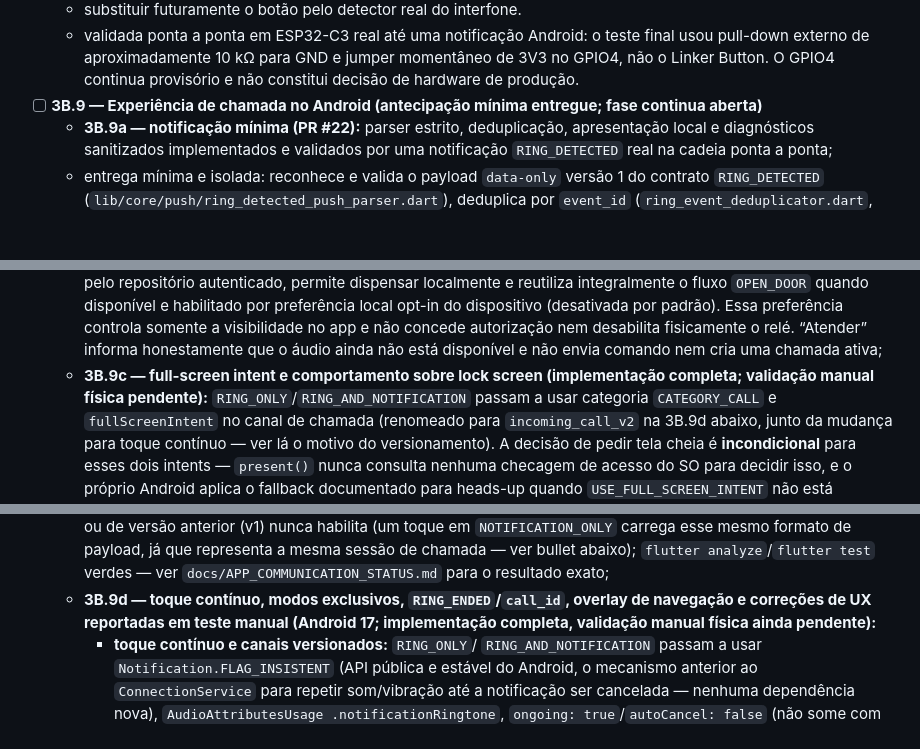
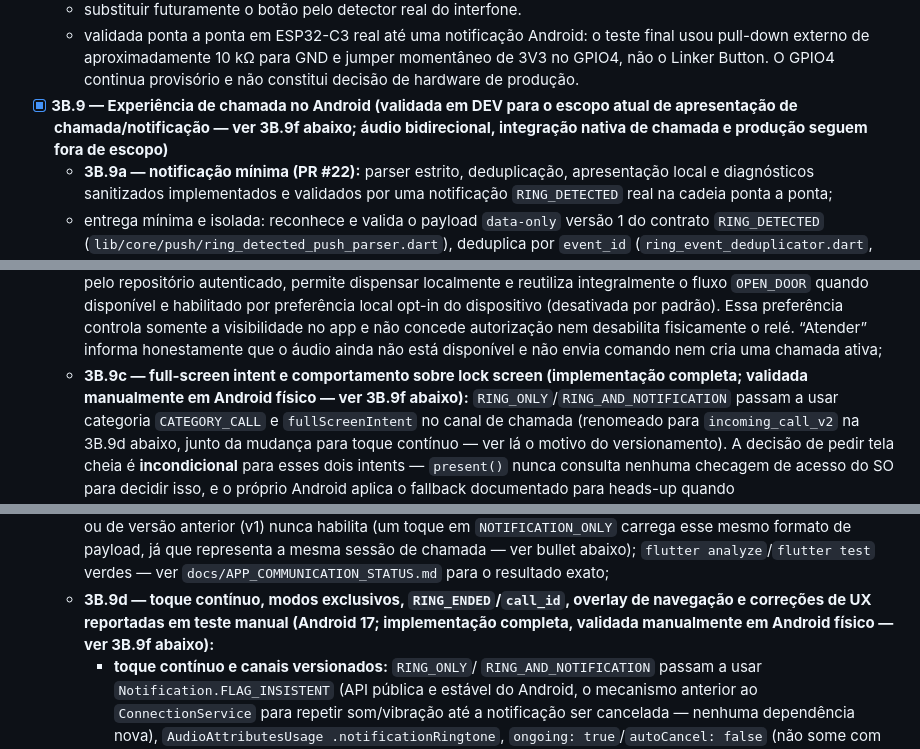
Before and after one commit to hjca14/interapp, a Markdown page: docs/PHASE_3_ROADMAP.md, 3 parts joined by grey strips. GitHub-like rendering; blank space fills up the shorter version.

```diff
--- a/docs/PHASE_3_ROADMAP.md
+++ b/docs/PHASE_3_ROADMAP.md
@@ -136,8 +136,10 @@ permanecem explicitamente pendentes.
     teste final usou pull-down externo de aproximadamente 10 kΩ para GND e
     jumper momentâneo de 3V3 no GPIO4, não o Linker Button. O GPIO4 continua
     provisório e não constitui decisão de hardware de produção.
-- [ ] **3B.9 — Experiência de chamada no Android (antecipação mínima
-  entregue; fase continua aberta)**
+- [x] **3B.9 — Experiência de chamada no Android (validada em DEV para o
+  escopo atual de apresentação de chamada/notificação — ver 3B.9f abaixo;
+  áudio bidirecional, integração nativa de chamada e produção seguem fora
+  de escopo)**
   - **3B.9a — notificação mínima (PR #22):** parser estrito, deduplicação,
     apresentação local e diagnósticos sanitizados implementados e validados
     por uma notificação `RING_DETECTED` real na cadeia ponta a ponta;
@@ -177,7 +179,8 @@ permanecem explicitamente pendentes.
     informa honestamente que o áudio ainda não está disponível e não envia
     comando nem cria uma chamada ativa;
   - **3B.9c — full-screen intent e comportamento sobre lock screen
-    (implementação completa; validação manual física pendente):**
+    (implementação completa; validada manualmente em Android físico — ver
+    3B.9f abaixo):**
     `RING_ONLY`/`RING_AND_NOTIFICATION` passam a usar categoria
     `CATEGORY_CALL` e `fullScreenIntent` no canal de chamada (renomeado
     para `incoming_call_v2` na 3B.9d abaixo, junto da mudança para toque
@@ -256,8 +259,8 @@ permanecem explicitamente pendentes.
     `docs/APP_COMMUNICATION_STATUS.md` para o resultado exato;
   - **3B.9d — toque contínuo, modos exclusivos, `RING_ENDED`/`call_id`,
     overlay de navegação e correções de UX reportadas em teste manual
-    (Android 17; implementação completa, validação manual física ainda
-    pendente):**
+    (Android 17; implementação completa, validada manualmente em Android
+    físico — ver 3B.9f abaixo):**
     - **toque contínuo e canais versionados:** `RING_ONLY`/
       `RING_AND_NOTIFICATION` passam a usar `Notification.FLAG_INSISTENT`
       (API pública e estável do Android, o mecanismo anterior ao
```
Also changed, not shown: other parts of docs/PHASE_3_ROADMAP.md (+55 -30 lines), docs/APP_COMMUNICATION_STATUS.md (+27 -18 lines).
